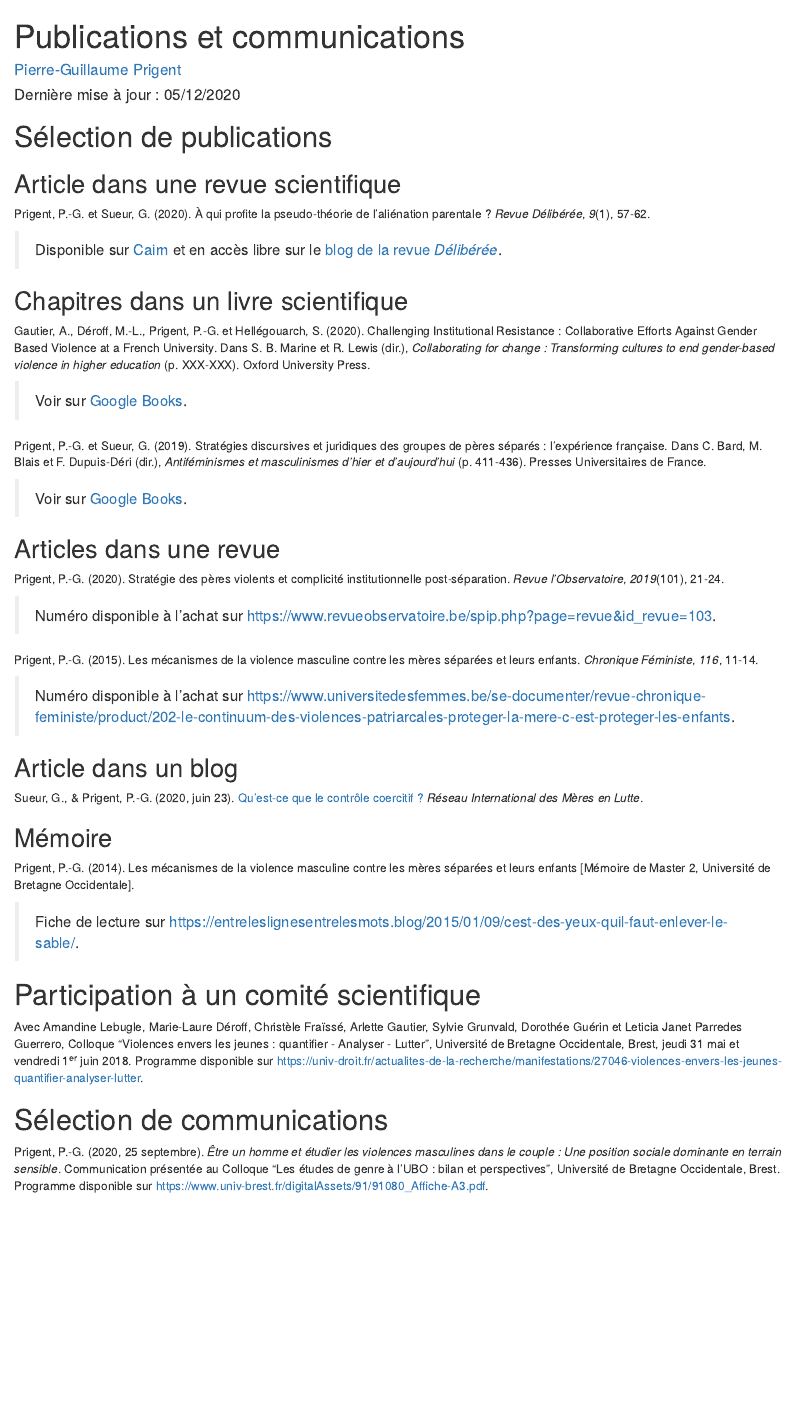
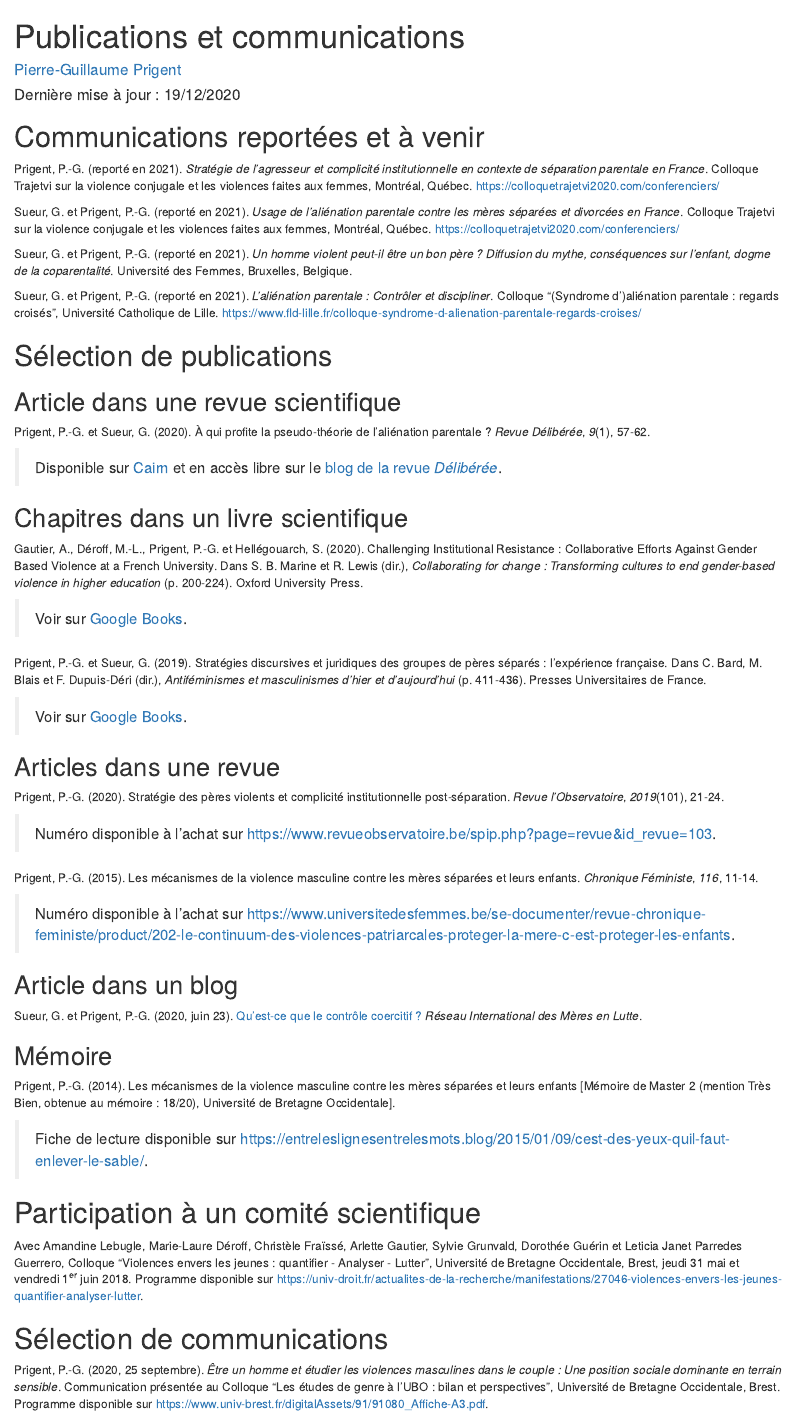
Before and after one commit to pgtpg/pgtpg.github.io, an R Markdown document (travaux.Rmd): the page in a window 1100 px wide, from its top. Rendered offline with R 4.5, knitr and Pandoc, with nearby package versions; drawn as R Markdown's standard HTML page in place of the format the file asks for.

Commit message:
Corrections diverses et mise à jour des références

```diff
--- a/travaux.Rmd
+++ b/travaux.Rmd
@@ -1,7 +1,7 @@
 ---
 title: "Publications et communications"
-author: "<a href='https://pgtpg.github.io/'> Pierre-Guillaume Prigent</a>"
-date: "Dernière mise à jour : 05/12/2020"
+author: "<a href='https://pgtpg.github.io/'>Pierre-Guillaume Prigent</a>"
+date: "Dernière mise à jour : 19/12/2020"
 output:
   minidown::mini_document:
     framework: water
@@ -9,6 +9,16 @@ output:
     toc: true
     toc_float: true
 ---
+
+# Communications reportées et à venir
+
+Prigent, P.-G. (reporté en 2021). *Stratégie de l'agresseur et complicité institutionnelle en contexte de séparation parentale en France*. Colloque Trajetvi sur la violence conjugale et les violences faites aux femmes, Montréal, Québec. <https://colloquetrajetvi2020.com/conferenciers/>
+
+Sueur, G. et Prigent, P.-G. (reporté en 2021). *Usage de l'aliénation parentale contre les mères séparées et divorcées en France*. Colloque Trajetvi sur la violence conjugale et les violences faites aux femmes, Montréal, Québec. <https://colloquetrajetvi2020.com/conferenciers/>
+
+Sueur, G. et Prigent, P.-G. (reporté en 2021). *Un homme violent peut-il être un bon père ?  Diffusion du mythe, conséquences sur l'enfant, dogme de la coparentalité*. Université des Femmes, Bruxelles, Belgique.
+
+Sueur, G. et Prigent, P.-G. (reporté en 2021). *L'aliénation parentale : Contrôler et discipliner*. Colloque "(Syndrome d')aliénation parentale : regards croisés", Université Catholique de Lille. <https://www.fld-lille.fr/colloque-syndrome-d-alienation-parentale-regards-croises/>
 
 # Sélection de publications
 
@@ -20,7 +30,7 @@ Prigent, P.-G. et Sueur, G. (2020). À qui profite la pseudo-théorie de l'alié
 
 ## Chapitres dans un livre scientifique
 
-Gautier, A., Déroff, M.-L., Prigent, P.-G. et Hellégouarch, S. (2020). Challenging Institutional Resistance : Collaborative Efforts Against Gender Based Violence at a French University. Dans S. B. Marine et R. Lewis (dir.), *Collaborating for change : Transforming cultures to end gender-based violence in higher education* (p. XXX-XXX). Oxford University Press.
+Gautier, A., Déroff, M.-L., Prigent, P.-G. et Hellégouarch, S. (2020). Challenging Institutional Resistance : Collaborative Efforts Against Gender Based Violence at a French University. Dans S. B. Marine et R. Lewis (dir.), *Collaborating for change : Transforming cultures to end gender-based violence in higher education* (p. 200-224). Oxford University Press.
 
 > Voir sur [Google Books](https://books.google.fr/books?id=lbryDwAAQBAJ).
 
@@ -40,13 +50,13 @@ Prigent, P.-G. (2015). Les mécanismes de la violence masculine contre les mère
 
 ## Article dans un blog
 
-Sueur, G., & Prigent, P.-G. (2020, juin 23). [Qu'est-ce que le contrôle coercitif ?](https://reseauiml.wordpress.com/2020/06/23/quest-ce-que-le-controle-coercitif/) *Réseau International des Mères en Lutte*.
+Sueur, G. et Prigent, P.-G. (2020, juin 23). [Qu'est-ce que le contrôle coercitif ?](https://reseauiml.wordpress.com/2020/06/23/quest-ce-que-le-controle-coercitif/) *Réseau International des Mères en Lutte*.
 
 ## Mémoire
 
-Prigent, P.-G. (2014). Les mécanismes de la violence masculine contre les mères séparées et leurs enfants [Mémoire de Master 2, Université de Bretagne Occidentale].
+Prigent, P.-G. (2014). Les mécanismes de la violence masculine contre les mères séparées et leurs enfants [Mémoire de Master 2 (mention Très Bien, obtenue au mémoire : 18/20), Université de Bretagne Occidentale].
 
-> Fiche de lecture sur <https://entreleslignesentrelesmots.blog/2015/01/09/cest-des-yeux-quil-faut-enlever-le-sable/>.
+> Fiche de lecture disponible sur <https://entreleslignesentrelesmots.blog/2015/01/09/cest-des-yeux-quil-faut-enlever-le-sable/>.
 
 # Participation à un comité scientifique
 
```
Also changed, not shown: 29/09/2019/how-is-parental-alienation-used-against-separated-and-divorced-mothers-in-france/index.Rmd (+3 -3 lines), index.Rmd (+1 -1 lines), index.html, travaux.html, travaux.Rmd (4 more changed lines), 1 other file.
